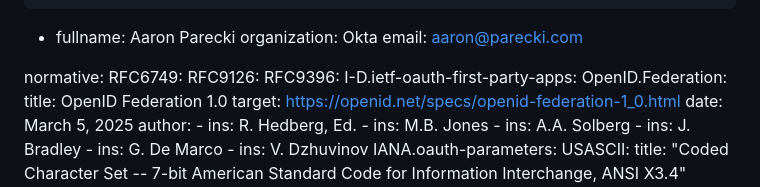
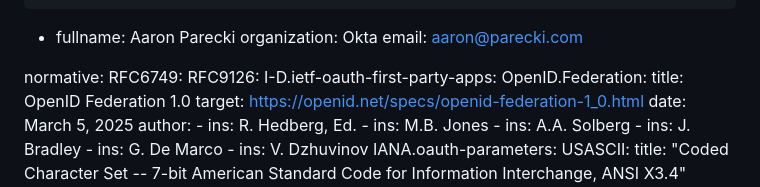
Before and after one commit to yaron-zehavi/oauth-native-clients-direct-interation-with-federation, a Markdown page: draft-zehavi-oauth-native-clients-direct-interation-with-federation.md, the part around the change. Drawn GitHub-style.

Commit message:
removed rar

```diff
--- a/draft-zehavi-oauth-native-clients-direct-interation-with-federation.md
+++ b/draft-zehavi-oauth-native-clients-direct-interation-with-federation.md
@@ -36,7 +36,6 @@ author:
 normative:
   RFC6749:
   RFC9126:
-  RFC9396:
   I-D.ietf-oauth-first-party-apps:
   OpenID.Federation:
     title: OpenID Federation 1.0
```
